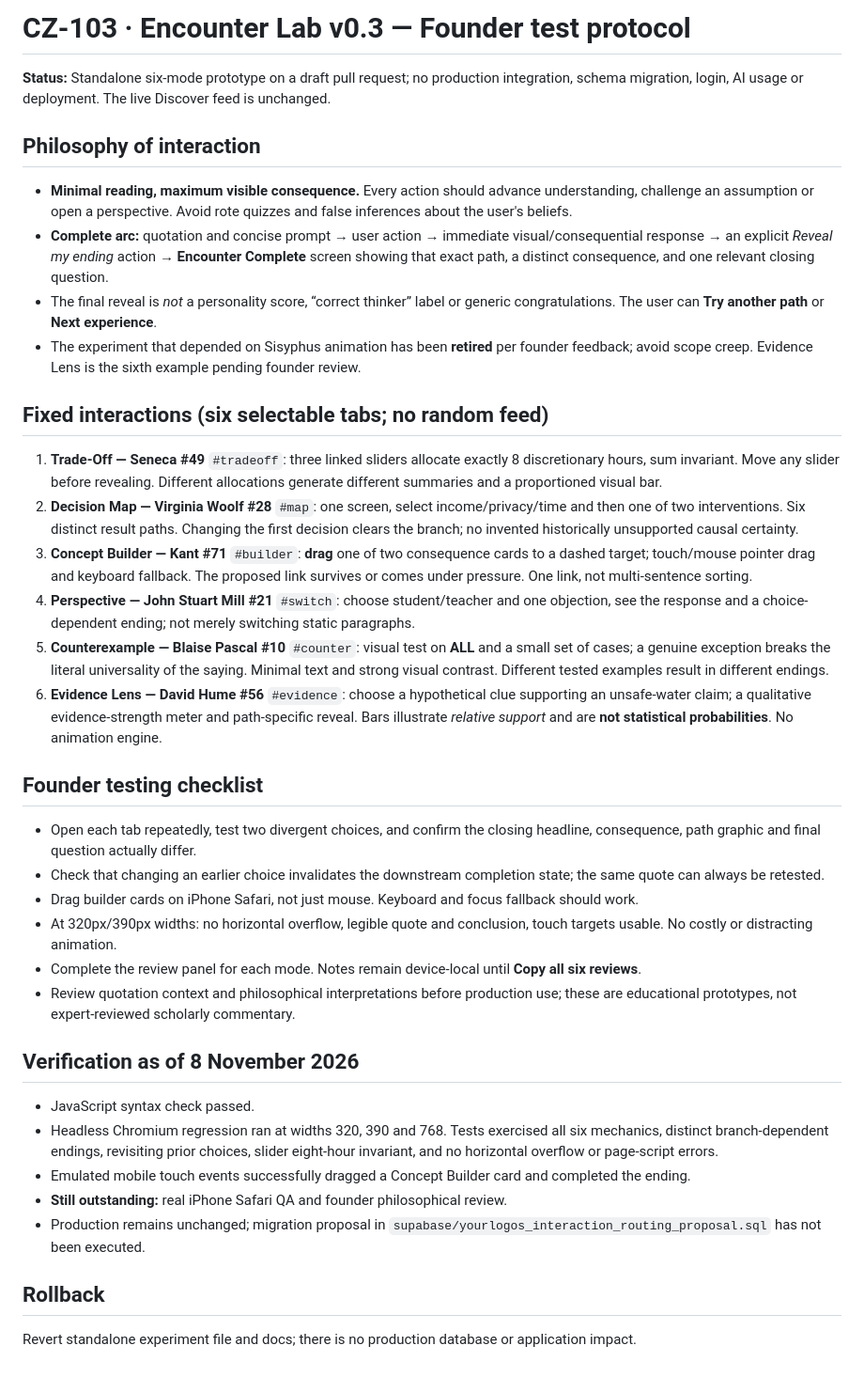
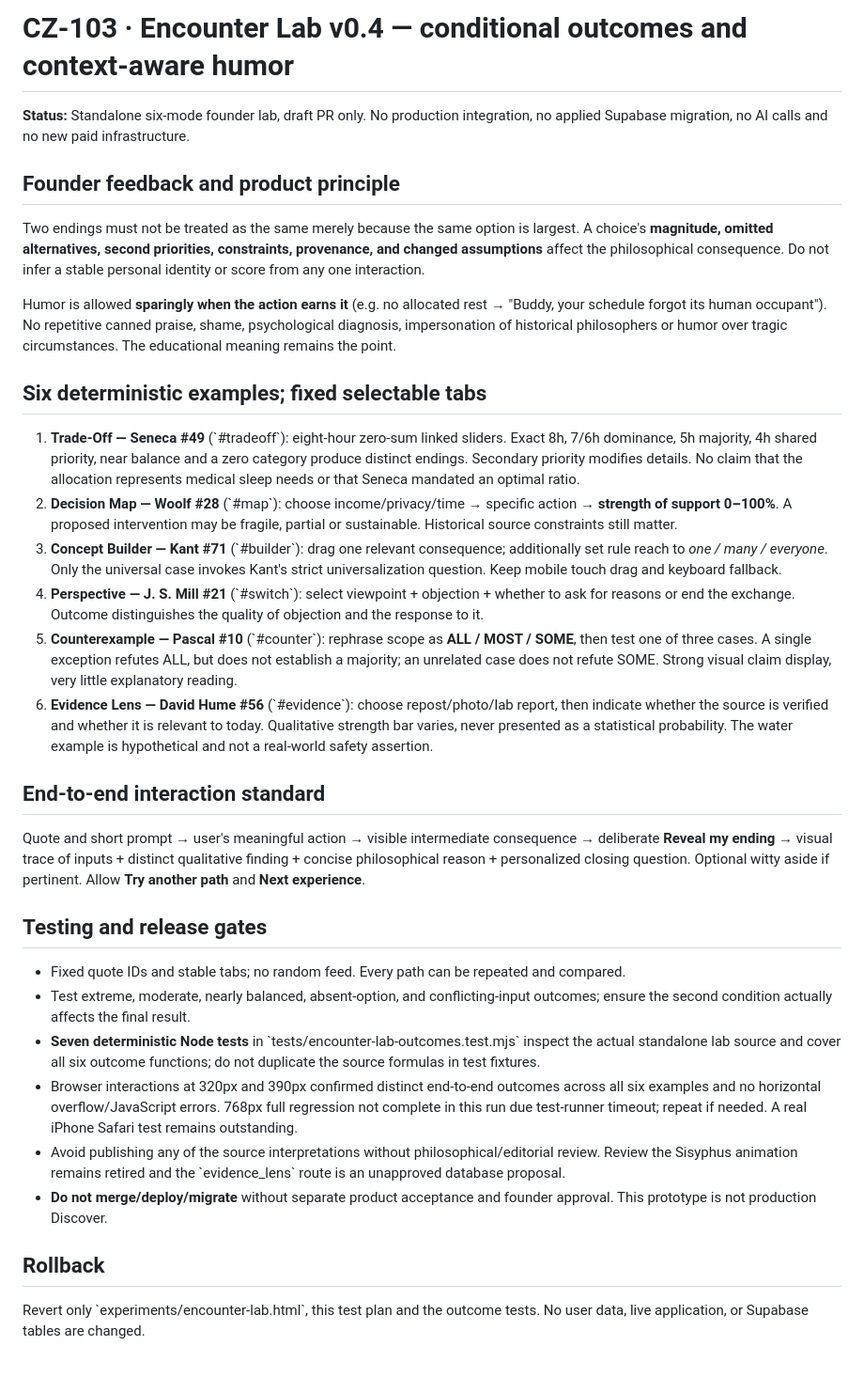
Before and after one commit to OWEF/Yourlogos, a Markdown page: experiments/ENCOUNTER_LAB_TEST_PLAN.md, the part around the change. Shown at 94% size. Rendered like a GitHub page.

Commit message:
docs(cz-103): record multi-condition routing rules, humor safeguards and v0.4 tests

```diff
--- a/experiments/ENCOUNTER_LAB_TEST_PLAN.md
+++ b/experiments/ENCOUNTER_LAB_TEST_PLAN.md
@@ -1,35 +1,30 @@
-# CZ-103 · Encounter Lab v0.3 — Founder test protocol
+# CZ-103 · Encounter Lab v0.4 — conditional outcomes and context-aware humor
 
-**Status:** Standalone six-mode prototype on a draft pull request; no production integration, schema migration, login, AI usage or deployment. The live Discover feed is unchanged.
+**Status:** Standalone six-mode founder lab, draft PR only. No production integration, no applied Supabase migration, no AI calls and no new paid infrastructure.
 
-## Philosophy of interaction
-- **Minimal reading, maximum visible consequence.** Every action should advance understanding, challenge an assumption or open a perspective. Avoid rote quizzes and false inferences about the user's beliefs.
-- **Complete arc:** quotation and concise prompt → user action → immediate visual/consequential response → an explicit *Reveal my ending* action → **Encounter Complete** screen showing that exact path, a distinct consequence, and one relevant closing question.
-- The final reveal is *not* a personality score, “correct thinker” label or generic congratulations. The user can **Try another path** or **Next experience**.
-- The experiment that depended on Sisyphus animation has been **retired** per founder feedback; avoid scope creep. Evidence Lens is the sixth example pending founder review.
+## Founder feedback and product principle
+Two endings must not be treated as the same merely because the same option is largest. A choice's **magnitude, omitted alternatives, second priorities, constraints, provenance, and changed assumptions** affect the philosophical consequence. Do not infer a stable personal identity or score from any one interaction.
 
-## Fixed interactions (six selectable tabs; no random feed)
-1. **Trade-Off — Seneca #49** `#tradeoff`: three linked sliders allocate exactly 8 discretionary hours, sum invariant. Move any slider before revealing. Different allocations generate different summaries and a proportioned visual bar.
-2. **Decision Map — Virginia Woolf #28** `#map`: one screen, select income/privacy/time and then one of two interventions. Six distinct result paths. Changing the first decision clears the branch; no invented historically unsupported causal certainty.
-3. **Concept Builder — Kant #71** `#builder`: **drag** one of two consequence cards to a dashed target; touch/mouse pointer drag and keyboard fallback. The proposed link survives or comes under pressure. One link, not multi-sentence sorting.
-4. **Perspective — John Stuart Mill #21** `#switch`: choose student/teacher and one objection, see the response and a choice-dependent ending; not merely switching static paragraphs.
-5. **Counterexample — Blaise Pascal #10** `#counter`: visual test on **ALL** and a small set of cases; a genuine exception breaks the literal universality of the saying. Minimal text and strong visual contrast. Different tested examples result in different endings.
-6. **Evidence Lens — David Hume #56** `#evidence`: choose a hypothetical clue supporting an unsafe-water claim; a qualitative evidence-strength meter and path-specific reveal. Bars illustrate *relative support* and are **not statistical probabilities**. No animation engine.
+Humor is allowed **sparingly when the action earns it** (e.g. no allocated rest → "Buddy, your schedule forgot its human occupant"). No repetitive canned praise, shame, psychological diagnosis, impersonation of historical philosophers or humor over tragic circumstances. The educational meaning remains the point.
 
-## Founder testing checklist
-- Open each tab repeatedly, test two divergent choices, and confirm the closing headline, consequence, path graphic and final question actually differ.
-- Check that changing an earlier choice invalidates the downstream completion state; the same quote can always be retested.
-- Drag builder cards on iPhone Safari, not just mouse. Keyboard and focus fallback should work.
-- At 320px/390px widths: no horizontal overflow, legible quote and conclusion, touch targets usable. No costly or distracting animation.
-- Complete the review panel for each mode. Notes remain device-local until **Copy all six reviews**.
-- Review quotation context and philosophical interpretations before production use; these are educational prototypes, not expert-reviewed scholarly commentary.
+## Six deterministic examples; fixed selectable tabs
+1. **Trade-Off — Seneca #49** (\`#tradeoff\`): eight-hour zero-sum linked sliders. Exact 8h, 7/6h dominance, 5h majority, 4h shared priority, near balance and a zero category produce distinct endings. Secondary priority modifies details. No claim that the allocation represents medical sleep needs or that Seneca mandated an optimal ratio.
+2. **Decision Map — Woolf #28** (\`#map\`): choose income/privacy/time → specific action → **strength of support 0–100%**. A proposed intervention may be fragile, partial or sustainable. Historical source constraints still matter.
+3. **Concept Builder — Kant #71** (\`#builder\`): drag one relevant consequence; additionally set rule reach to *one / many / everyone*. Only the universal case invokes Kant's strict universalization question. Keep mobile touch drag and keyboard fallback.
+4. **Perspective — J. S. Mill #21** (\`#switch\`): select viewpoint + objection + whether to ask for reasons or end the exchange. Outcome distinguishes the quality of objection and the response to it.
+5. **Counterexample — Pascal #10** (\`#counter\`): rephrase scope as **ALL / MOST / SOME**, then test one of three cases. A single exception refutes ALL, but does not establish a majority; an unrelated case does not refute SOME. Strong visual claim display, very little explanatory reading.
+6. **Evidence Lens — David Hume #56** (\`#evidence\`): choose repost/photo/lab report, then indicate whether the source is verified and whether it is relevant to today. Qualitative strength bar varies, never presented as a statistical probability. The water example is hypothetical and not a real-world safety assertion.
 
-## Verification as of 8 November 2026
-- JavaScript syntax check passed.
-- Headless Chromium regression ran at widths 320, 390 and 768. Tests exercised all six mechanics, distinct branch-dependent endings, revisiting prior choices, slider eight-hour invariant, and no horizontal overflow or page-script errors.
-- Emulated mobile touch events successfully dragged a Concept Builder card and completed the ending.
-- **Still outstanding:** real iPhone Safari QA and founder philosophical review.
-- Production remains unchanged; migration proposal in `supabase/yourlogos_interaction_routing_proposal.sql` has not been executed.
+## End-to-end interaction standard
+Quote and short prompt → user's meaningful action → visible intermediate consequence → deliberate **Reveal my ending** → visual trace of inputs + distinct qualitative finding + concise philosophical reason + personalized closing question. Optional witty aside if pertinent. Allow **Try another path** and **Next experience**.
+
+## Testing and release gates
+- Fixed quote IDs and stable tabs; no random feed. Every path can be repeated and compared.
+- Test extreme, moderate, nearly balanced, absent-option, and conflicting-input outcomes; ensure the second condition actually affects the final result.
+- **Seven deterministic Node tests** in \`tests/encounter-lab-outcomes.test.mjs\` inspect the actual standalone lab source and cover all six outcome functions; do not duplicate the source formulas in test fixtures.
+- Browser interactions at 320px and 390px confirmed distinct end-to-end outcomes across all six examples and no horizontal overflow/JavaScript errors. 768px full regression not complete in this run due test-runner timeout; repeat if needed. A real iPhone Safari test remains outstanding.
+- Avoid publishing any of the source interpretations without philosophical/editorial review. Review the Sisyphus animation remains retired and the \`evidence_lens\` route is an unapproved database proposal.
+- **Do not merge/deploy/migrate** without separate product acceptance and founder approval. This prototype is not production Discover.
 
 ## Rollback
-Revert standalone experiment file and docs; there is no production database or application impact.
+Revert only \`experiments/encounter-lab.html\`, this test plan and the outcome tests. No user data, live application, or Supabase tables are changed.
```
